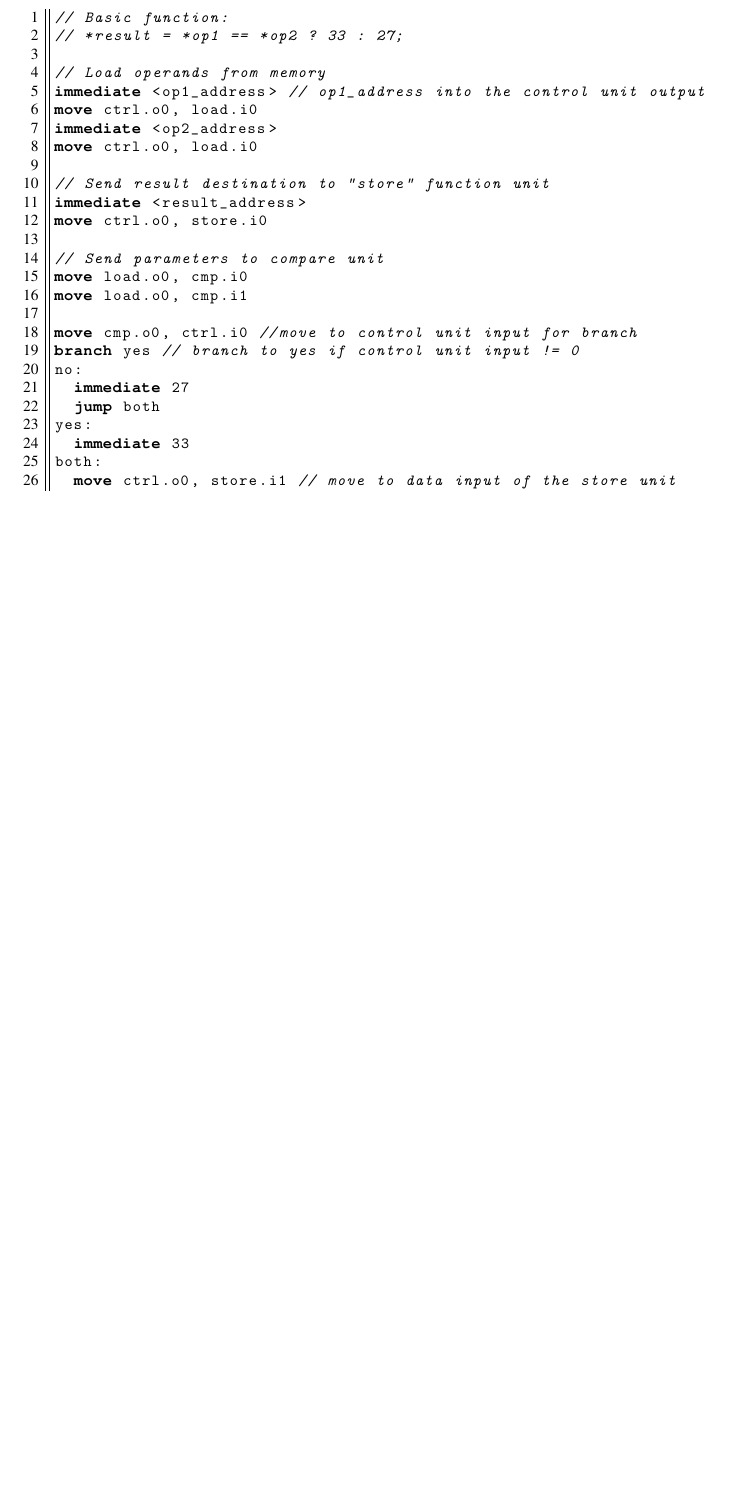
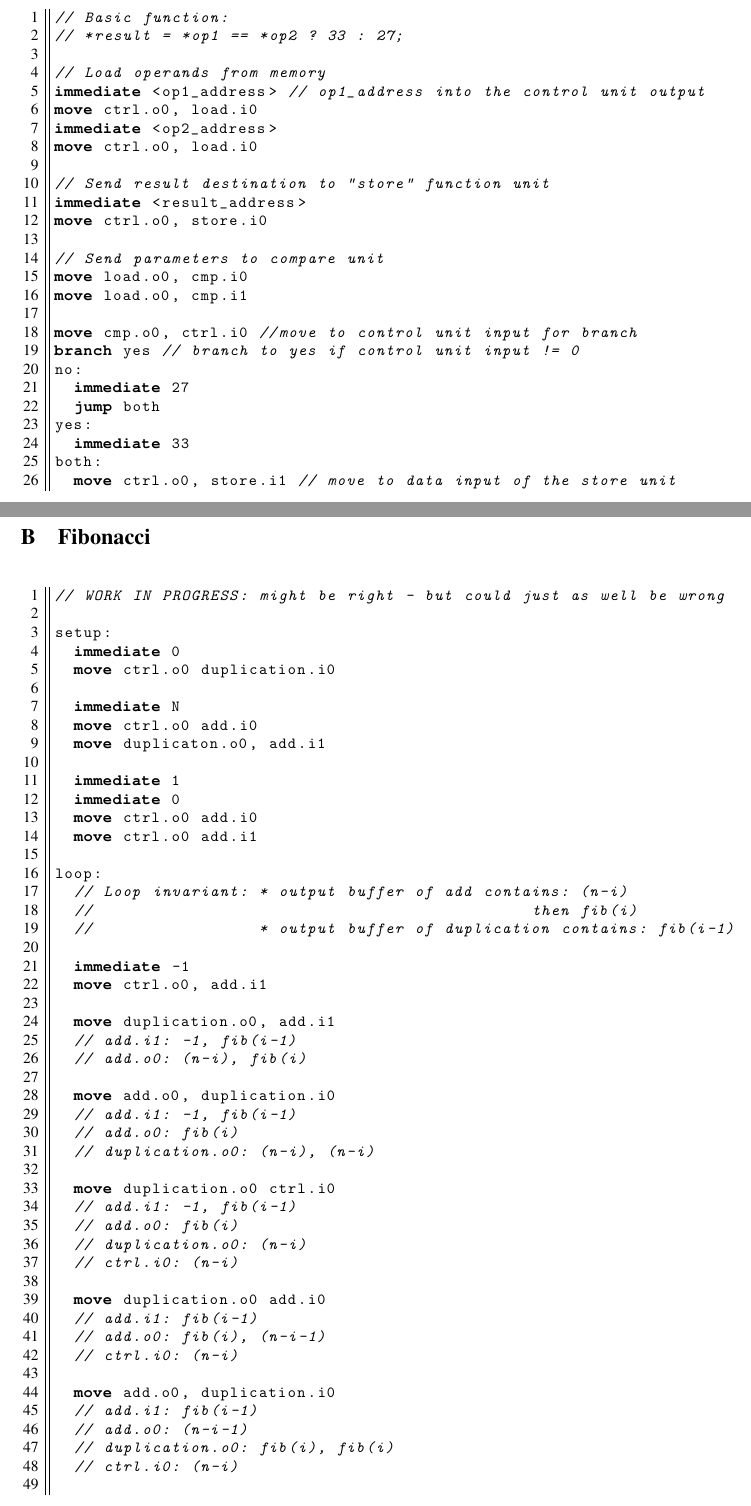
Before and after one commit to kannoth/SCAD, a LaTeX paper (doc/tex/project_paper.tex): part of page 7 of 7 before the commit and two parts of pages 6 and 7 of 8 after it, the two joined at a grey line, cut so that both start at the same text, the shorter picture padded with empty space. Compiled offline with pdfLaTeX; a LaTeX package or settings file that is missing is left out.

Commit message:
Added fibonacci example, fixed the timing diagram

```diff
--- a/doc/tex/project_paper.tex
+++ b/doc/tex/project_paper.tex
@@ -159,3 +161,59 @@ both:
 	move ctrl.o0, store.i1 // move to data input of the store unit
 			\end{lstlisting}
 
+		\newpage
+		\section{Fibonacci}
+			\label{app:fib}
+
+			\begin{lstlisting}
+// WORK IN PROGRESS: might be right - but could just as well be wrong
+
+setup:
+	immediate 0
+	move ctrl.o0 duplication.i0
+
+	immediate N
+	move ctrl.o0 add.i0
+	move duplicaton.o0, add.i1
+
+	immediate 1
+	immediate 0
+	move ctrl.o0 add.i0
+	move ctrl.o0 add.i1
+
+loop:
+	// Loop invariant: * output buffer of add contains: (n-i)
+	//                                             then fib(i)
+	//                 * output buffer of duplication contains: fib(i-1)
+
+	immediate -1
+	move ctrl.o0, add.i1
+
+	move duplication.o0, add.i1
+	// add.i1: -1, fib(i-1)
+	// add.o0: (n-i), fib(i)
+
+	move add.o0, duplication.i0
+	// add.i1: -1, fib(i-1)
+	// add.o0: fib(i)
+	// duplication.o0: (n-i), (n-i)
+
+	move duplication.o0 ctrl.i0
+	// add.i1: -1, fib(i-1)
+	// add.o0: fib(i)
+	// duplication.o0: (n-i)
+	// ctrl.i0: (n-i)
+
+	move duplication.o0 add.i0
+	// add.i1: fib(i-1)
+	// add.o0: fib(i), (n-i-1)
+	// ctrl.i0: (n-i)
+
+	move add.o0, duplication.i0
+	// add.i1: fib(i-1)
+	// add.o0: (n-i-1)
+	// duplication.o0: fib(i), fib(i)
+	// ctrl.i0: (n-i)
+
+	move duplication.o0, add.i0
+	// add.o0: (n-i-1), fib(i+1)
```
Also changed, not shown: doc/tex/project_paper.pdf, doc/tex/project_paper.tex (32 more changed lines).
